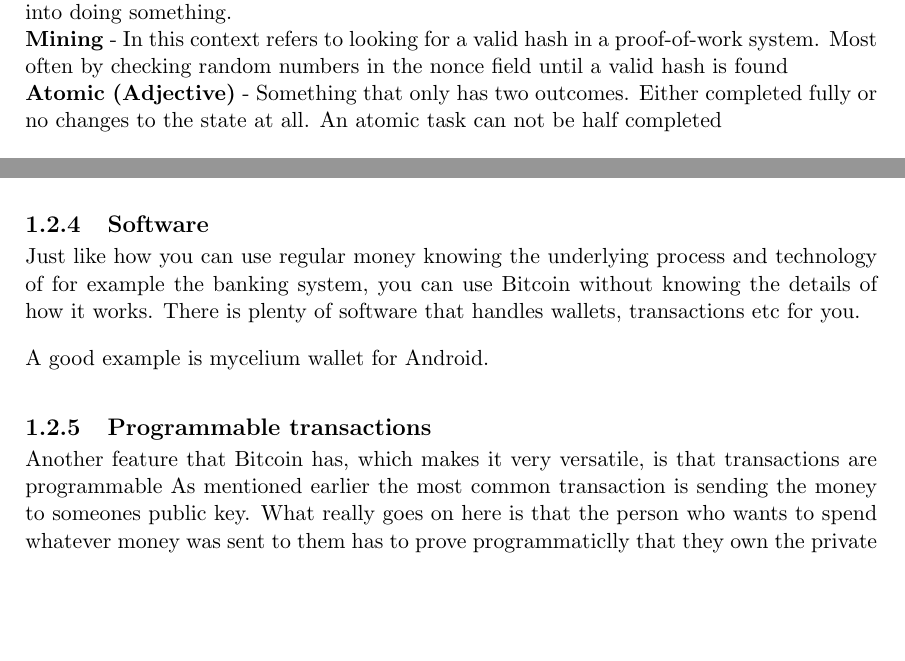
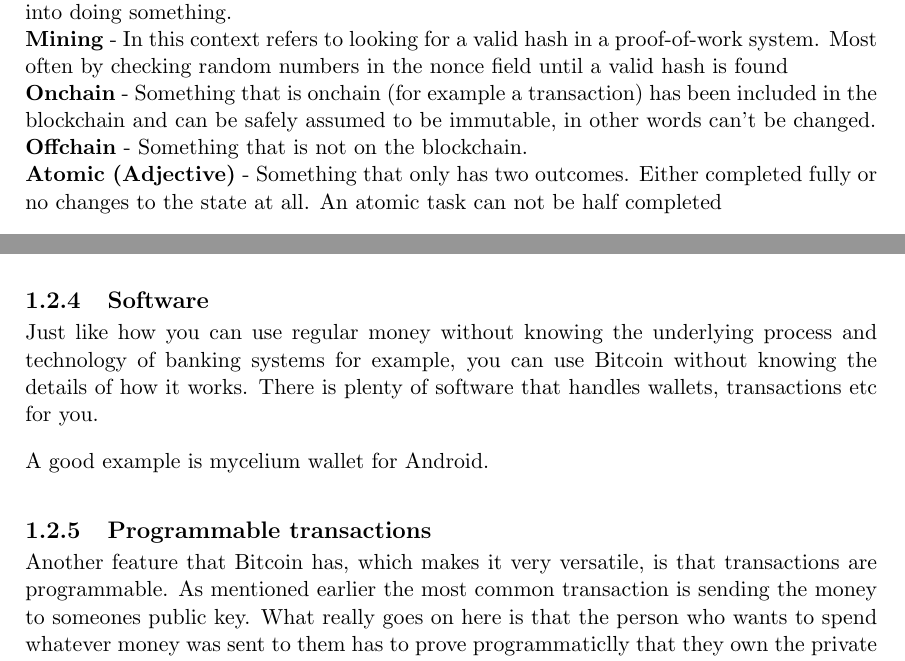
Before and after one commit to pixelguy95/master-thesis-cross-chain-settlement, a LaTeX thesis (report/main.tex, which reads report/introduction/bitcoin.tex): two parts of pages 2 and 9 of 31, joined at a grey line, cut so that both start at the same text, the shorter picture padded with empty space. Compiled offline with pdfLaTeX.

Commit message:
small cahnges

```diff
--- a/report/introduction/bitcoin.tex
+++ b/report/introduction/bitcoin.tex
@@ -179,15 +179,15 @@ the blocks are received out of order.
 
 
 \Subsection{Software}
-Just like how you can use regular money  knowing the underlying process
-and technology of for example the banking system, you can use Bitcoin without
+Just like how you can use regular money without knowing the underlying process
+and technology of banking systems for example, you can use Bitcoin without
 knowing the details of how it works. There is plenty of software that handles
 wallets, transactions etc for you.
 
 A good example is mycelium wallet for Android.
 
 \Subsection{Programmable transactions}
-Another feature that Bitcoin has, which makes it very versatile, is that transactions are programmable
+Another feature that Bitcoin has, which makes it very versatile, is that transactions are programmable.
 As mentioned earlier the most
 common transaction is sending the money to someones public key. What really
 goes on here is that the person who wants to spend whatever money was sent to
--- a/report/main.tex
+++ b/report/main.tex
@@ -129,8 +129,7 @@
 \def\coursepoints{30HP}
 \def\titleFrontPage{\coursename\\\coursepoints, \coursecode, \coursegiventerm}
 \def\usupervisor{Jan-Erik Moström (\url{jem@cs.umu.se})\\}
-\def\csupervisor{Oskar Janssssskebab
-	son (\url{oskar.janson@cinnober.com})\\}
+\def\csupervisor{Oskar Jansssssson (\url{oskar.janson@cinnober.com})\\}
 
 %Define assignment
 \def\assignmentname{Cross-chain
@@ -175,8 +174,10 @@
 \textbf{Bitcoin} - The very first and most mature cryptocurrency on earth\\
 \textbf{satoshi} - The smallest fraction of a bitcoin. $100.000.000$ satoshis = $1$\bitcoinA\\
 \textbf{Satoshi Nakamoto} - The pseudonym used by the creator of bitcoin\\
-\textbf{Proof-of-work} - A system where a someone can prove mathematically that work was put into doing something.\\
+\textbf{Proof-of-work} - A system where someone can prove mathematically that work was put into doing something.\\
 \textbf{Mining} - In this context refers to looking for a valid hash in a proof-of-work system. Most often by checking random numbers in the nonce field until a valid hash is found\\
+\textbf{Onchain} - Something that is onchain (for example a transaction) has been included in the blockchain and can be safely assumed to be immutable, in other words can't be changed.\\
+\textbf{Offchain} - Something that is not on the blockchain.\\
 \textbf{Atomic (Adjective)} - Something that only has two outcomes. Either completed fully or no changes to the state at all. An atomic task can not be half completed\\
 
 \vspace{10mm}
```
Also changed, not shown: report/main.pdf, report/introduction/bitcoin.tex (4 more changed lines).
